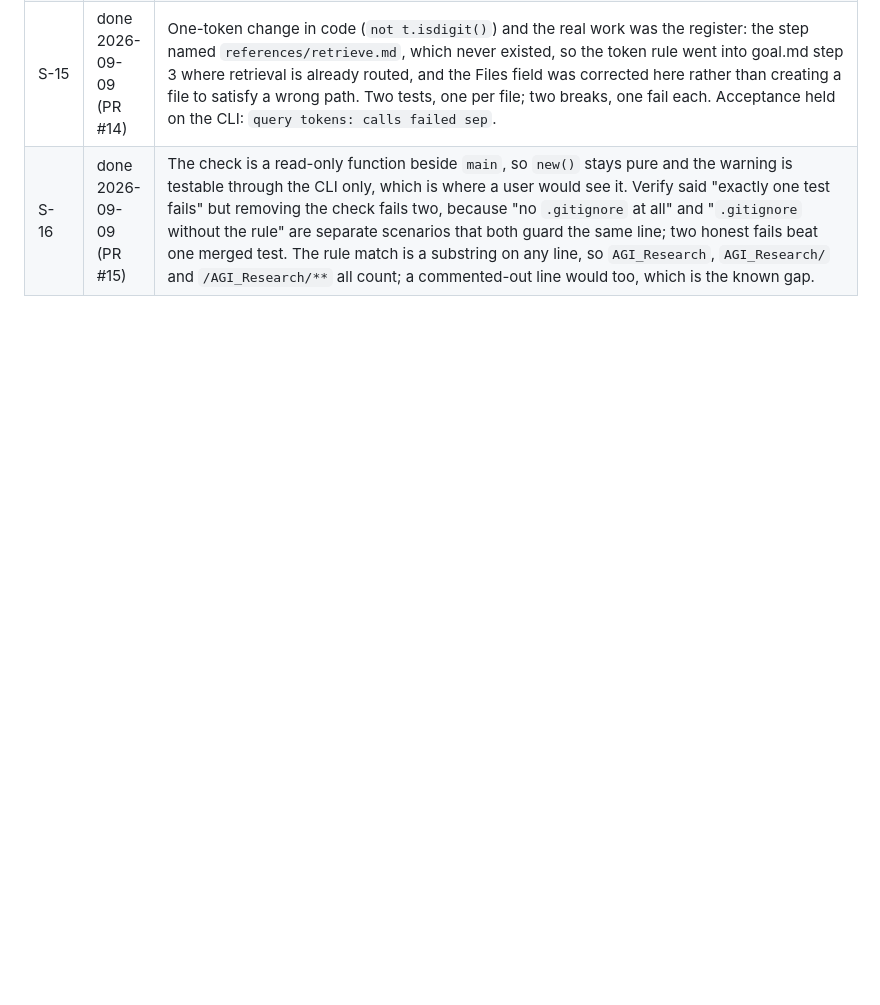
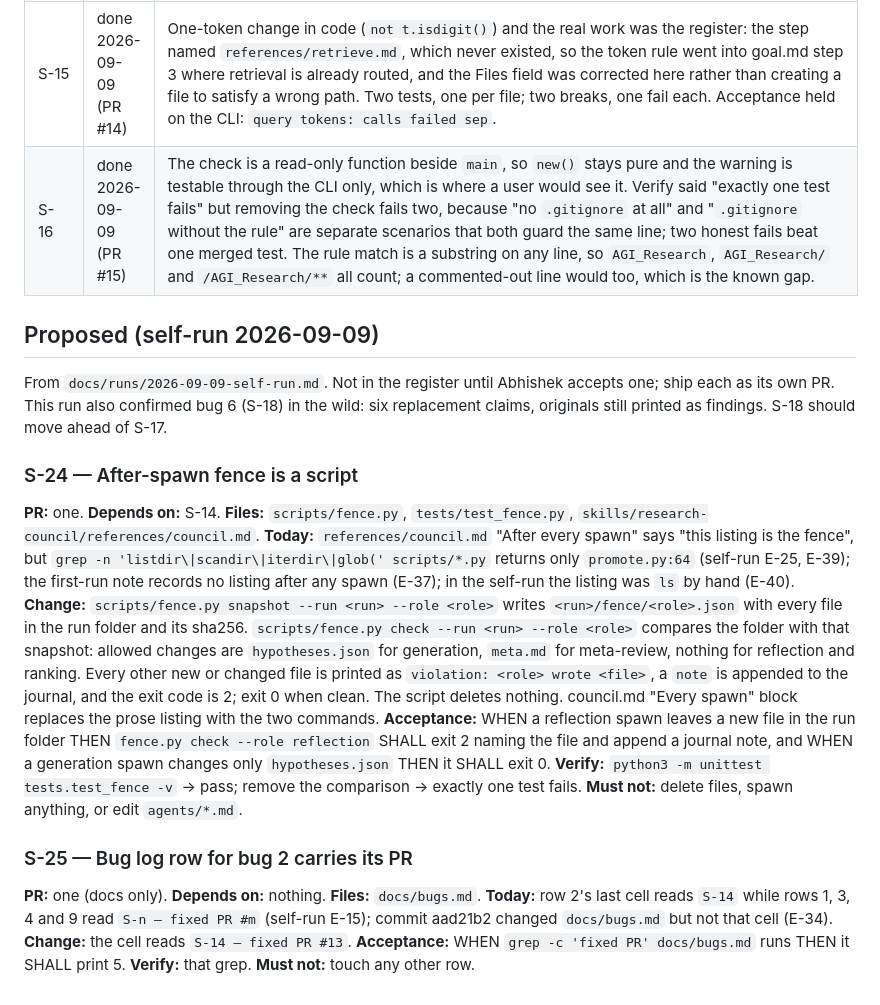
Before and after one commit to abhisheksharma001/research-council, a Markdown page: docs/spec-v1.md, the part around the change. Rendered like a GitHub page; blank space fills up the shorter version.

```diff
--- a/docs/spec-v1.md
+++ b/docs/spec-v1.md
@@ -253,3 +253,26 @@ Target-project output: `AGI_Research/runs/<goal_id>/{goal.json,journal.jsonl,evi
 | S-14 | done 2026-09-09 (PR #13) | Pure procedure text again: nothing in code can register a subagent type, so the fix is to tell the Supervisor what to do when the type is missing. The honest part of the block is the admission that the role file's `tools:` fence is then unenforced; a general-purpose agent has every tool, so the run-folder listing after the spawn is the only real fence and the text says so. The test slices the block between its bold heading and the next `##` heading and whitespace-normalises it, so a 95-column wrap landing inside a quoted sentence does not fail it (first run did, on "nothing\nin it"). Three breaks, one fail each. |
 | S-15 | done 2026-09-09 (PR #14) | One-token change in code (`not t.isdigit()`) and the real work was the register: the step named `references/retrieve.md`, which never existed, so the token rule went into goal.md step 3 where retrieval is already routed, and the Files field was corrected here rather than creating a file to satisfy a wrong path. Two tests, one per file; two breaks, one fail each. Acceptance held on the CLI: `query tokens: calls failed sep`. |
 | S-16 | done 2026-09-09 (PR #15) | The check is a read-only function beside `main`, so `new()` stays pure and the warning is testable through the CLI only, which is where a user would see it. Verify said "exactly one test fails" but removing the check fails two, because "no `.gitignore` at all" and "`.gitignore` without the rule" are separate scenarios that both guard the same line; two honest fails beat one merged test. The rule match is a substring on any line, so `AGI_Research`, `AGI_Research/` and `/AGI_Research/**` all count; a commented-out line would too, which is the known gap. |
+
+## Proposed (self-run 2026-09-09)
+From `docs/runs/2026-09-09-self-run.md`. Not in the register until Abhishek accepts one; ship each as its own PR. This run also confirmed bug 6 (S-18) in the wild: six replacement claims, originals still printed as findings. S-18 should move ahead of S-17.
+
+### S-24 — After-spawn fence is a script
+**PR:** one.
+**Depends on:** S-14.
+**Files:** `scripts/fence.py`, `tests/test_fence.py`, `skills/research-council/references/council.md`.
+**Today:** `references/council.md` "After every spawn" says "this listing is the fence", but `grep -n 'listdir\|scandir\|iterdir\|glob(' scripts/*.py` returns only `promote.py:64` (self-run E-25, E-39); the first-run note records no listing after any spawn (E-37); in the self-run the listing was `ls` by hand (E-40).
+**Change:** `scripts/fence.py snapshot --run <run> --role <role>` writes `<run>/fence/<role>.json` with every file in the run folder and its sha256. `scripts/fence.py check --run <run> --role <role>` compares the folder with that snapshot: allowed changes are `hypotheses.json` for generation, `meta.md` for meta-review, nothing for reflection and ranking. Every other new or changed file is printed as `violation: <role> wrote <file>`, a `note` is appended to the journal, and the exit code is 2; exit 0 when clean. The script deletes nothing. council.md "Every spawn" block replaces the prose listing with the two commands.
+**Acceptance:** WHEN a reflection spawn leaves a new file in the run folder THEN `fence.py check --role reflection` SHALL exit 2 naming the file and append a journal note, and WHEN a generation spawn changes only `hypotheses.json` THEN it SHALL exit 0.
+**Verify:** `python3 -m unittest tests.test_fence -v` → pass; remove the comparison → exactly one test fails.
+**Must not:** delete files, spawn anything, or edit `agents/*.md`.
+
+### S-25 — Bug log row for bug 2 carries its PR
+**PR:** one (docs only).
+**Depends on:** nothing.
+**Files:** `docs/bugs.md`.
+**Today:** row 2's last cell reads `S-14` while rows 1, 3, 4 and 9 read `S-n — fixed PR #m` (self-run E-15); commit aad21b2 changed `docs/bugs.md` but not that cell (E-34).
+**Change:** the cell reads `S-14 — fixed PR #13`.
+**Acceptance:** WHEN `grep -c 'fixed PR' docs/bugs.md` runs THEN it SHALL print 5.
+**Verify:** that grep.
+**Must not:** touch any other row.
```
Also changed, not shown: docs/runs/2026-09-09-self-run.md (added, +38 -0 lines).
